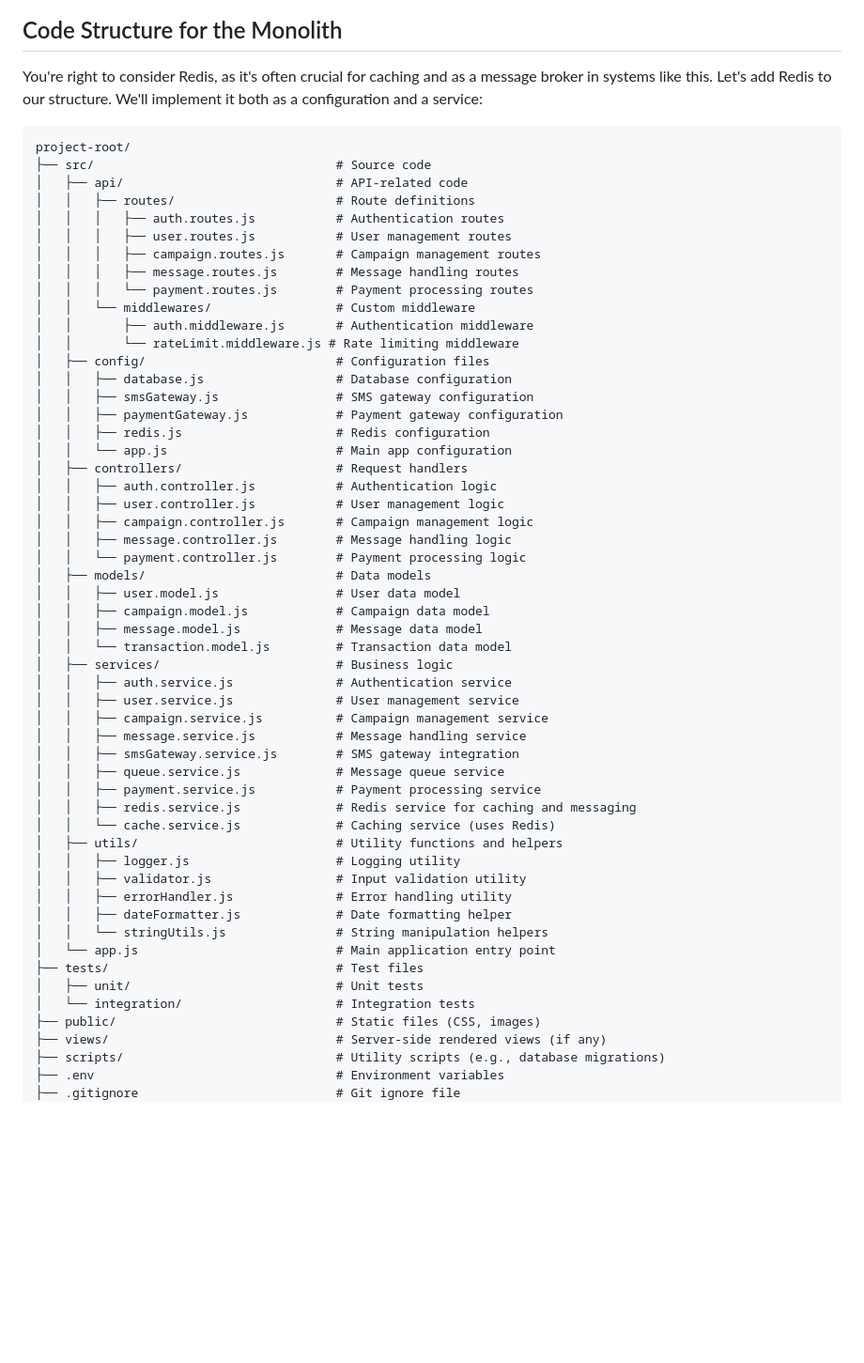
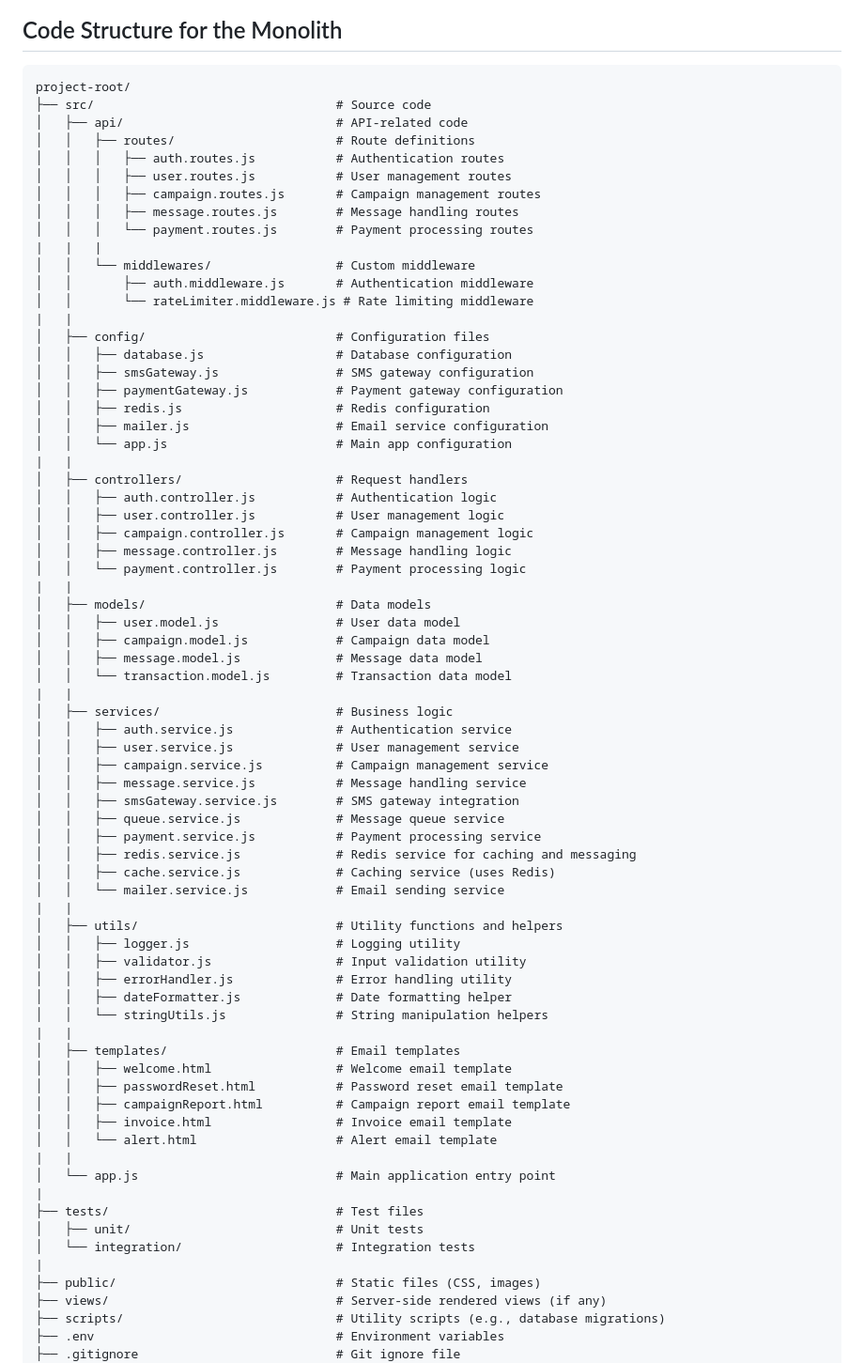
Before and after one commit to geraldombuthia/gallant_bulk_sms, a Markdown page: README.md, the part around the change. Shown at 94% size. GitHub-like rendering; blank space fills up the shorter version.

Commit message:
f/code-structure-foundation: Cleaned up code and added a mailer file as well as email templates

```diff
--- a/README.md
+++ b/README.md
@@ -177,7 +177,6 @@ The following sub readme is what we will work with and use as our guide
 - ![#ffff00](https://via.placeholder.com/15/ffff00/000000?text=+) [ ] Feature updates
 
 ## Code Structure for the Monolith
-You're right to consider Redis, as it's often crucial for caching and as a message broker in systems like this. Let's add Redis to our structure. We'll implement it both as a configuration and a service:
 
 <pre>
 project-root/
@@ -189,26 +188,32 @@ project-root/
 │   │   │   ├── campaign.routes.js       # Campaign management routes
 │   │   │   ├── message.routes.js        # Message handling routes
 │   │   │   └── payment.routes.js        # Payment processing routes
+|   |   |
 │   │   └── middlewares/                 # Custom middleware
 │   │       ├── auth.middleware.js       # Authentication middleware
-│   │       └── rateLimit.middleware.js # Rate limiting middleware
+│   │       └── rateLimiter.middleware.js # Rate limiting middleware
+|   |
 │   ├── config/                          # Configuration files
 │   │   ├── database.js                  # Database configuration
 │   │   ├── smsGateway.js                # SMS gateway configuration
 │   │   ├── paymentGateway.js            # Payment gateway configuration
 │   │   ├── redis.js                     # Redis configuration
+│   │   ├── mailer.js                    # Email service configuration
 │   │   └── app.js                       # Main app configuration
+|   |
 │   ├── controllers/                     # Request handlers
 │   │   ├── auth.controller.js           # Authentication logic
 │   │   ├── user.controller.js           # User management logic
 │   │   ├── campaign.controller.js       # Campaign management logic
 │   │   ├── message.controller.js        # Message handling logic
 │   │   └── payment.controller.js        # Payment processing logic
+|   |
 │   ├── models/                          # Data models
 │   │   ├── user.model.js                # User data model
 │   │   ├── campaign.model.js            # Campaign data model
 │   │   ├── message.model.js             # Message data model
 │   │   └── transaction.model.js         # Transaction data model
+|   |
 │   ├── services/                        # Business logic
 │   │   ├── auth.service.js              # Authentication service
 │   │   ├── user.service.js              # User management service
@@ -218,17 +223,29 @@ project-root/
 │   │   ├── queue.service.js             # Message queue service
 │   │   ├── payment.service.js           # Payment processing service
 │   │   ├── redis.service.js             # Redis service for caching and messaging
-│   │   └── cache.service.js             # Caching service (uses Redis)
+│   │   ├── cache.service.js             # Caching service (uses Redis)
+│   │   └── mailer.service.js            # Email sending service
+|   |
 │   ├── utils/                           # Utility functions and helpers
 │   │   ├── logger.js                    # Logging utility
 │   │   ├── validator.js                 # Input validation utility
 │   │   ├── errorHandler.js              # Error handling utility
 │   │   ├── dateFormatter.js             # Date formatting helper
 │   │   └── stringUtils.js               # String manipulation helpers
+|   |
+│   ├── templates/                       # Email templates
+│   │   ├── welcome.html                 # Welcome email template
+│   │   ├── passwordReset.html           # Password reset email template
+│   │   ├── campaignReport.html          # Campaign report email template
+│   │   ├── invoice.html                 # Invoice email template
+│   │   └── alert.html                   # Alert email template
+|   |
 │   └── app.js                           # Main application entry point
+|
 ├── tests/                               # Test files
 │   ├── unit/                            # Unit tests
 │   └── integration/                     # Integration tests
+|
 ├── public/                              # Static files (CSS, images)
 ├── views/                               # Server-side rendered views (if any)
 ├── scripts/                             # Utility scripts (e.g., database migrations)
```
